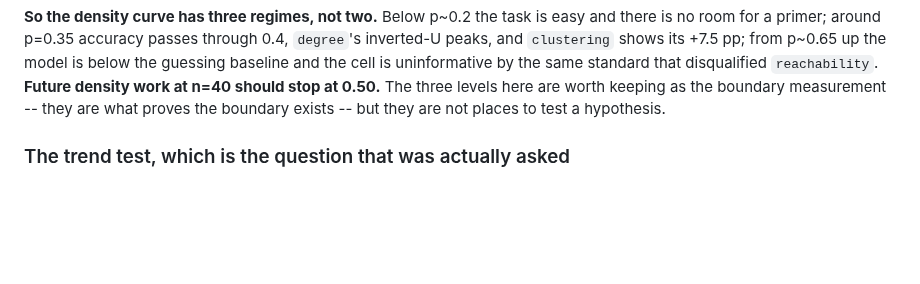
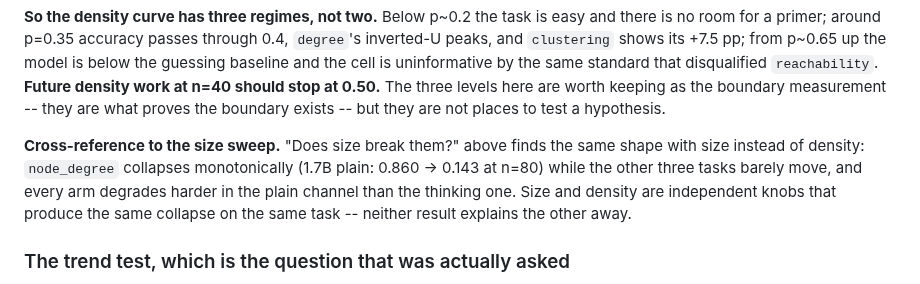
Before and after one commit to GalBrk/GraphTalk, a Markdown page: docs/primer-effects-and-power.md, the part around the change. Rendered like a GitHub page; blank space fills up the shorter version.

```diff
--- a/docs/primer-effects-and-power.md
+++ b/docs/primer-effects-and-power.md
@@ -1075,6 +1075,13 @@ uninformative by the same standard that disqualified `reachability`. **Future
 density work at n=40 should stop at 0.50.** The three levels here are worth
 keeping as the boundary measurement -- they are what proves the boundary
 exists -- but they are not places to test a hypothesis.
+
+**Cross-reference to the size sweep.** "Does size break them?" above finds the
+same shape with size instead of density: `node_degree` collapses monotonically
+(1.7B plain: 0.860 -> 0.143 at n=80) while the other three tasks barely move,
+and every arm degrades harder in the plain channel than the thinking one. Size
+and density are independent knobs that produce the same collapse on the same
+task -- neither result explains the other away.
 
 ### The trend test, which is the question that was actually asked
 
```
Also changed, not shown: docs/handoff-structural-sweep.md (added, +532 -0 lines).
